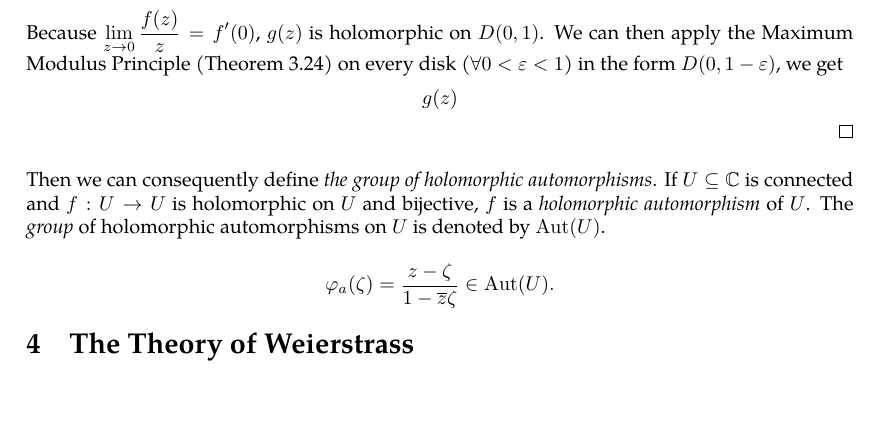
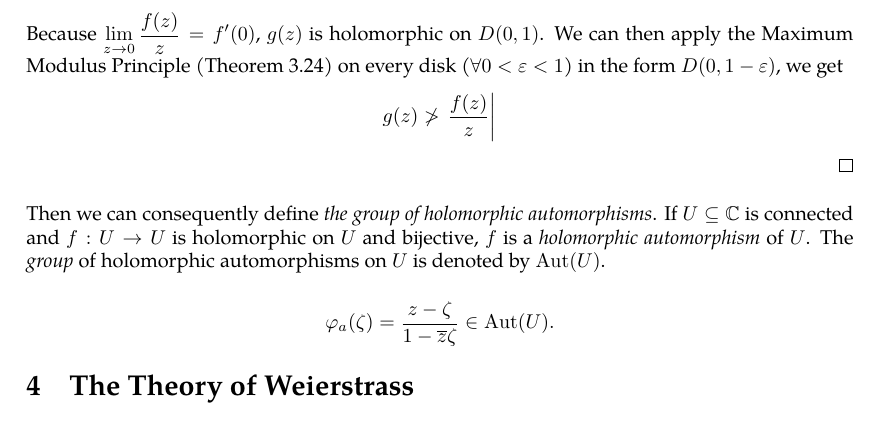
Before and after one commit to slipperking/complex-analysis-latex, a LaTeX document (main.tex): part of page 52 of 52 before the commit and part of page 52 of 53 after it, cut so that both start at the same text, the shorter picture padded with empty space. Compiled offline with pdfLaTeX.

Commit message:
overleaf_to_git (Mon Jun  9 14:54:21 2025 -0700): update main.tex from r9645 to r9646

```diff
--- a/main.tex
+++ b/main.tex
@@ -1311,7 +1311,7 @@ The following important result can be directly obtained from the Maximum Modulus
         \frac{f(z)}{z}&z\neq0\\
         f'(0)&z=0
     \end{cases}.\]
-    Because \(\lim_{z\to0}\frac{f(z)}{z}=f'(0)\), \(g(z)\) is holomorphic on \(D(0,1)\). We can then apply the Maximum Modulus Principle (\autoref{thm:maximummodulus}) on every disk (\(\forall0<\varepsilon<1\)) in the form \(D(0,1-\varepsilon)\), we get \[g(z)\]
+    Because \(\lim_{z\to0}\frac{f(z)}{z}=f'(0)\), \(g(z)\) is holomorphic on \(D(0,1)\). We can then apply the Maximum Modulus Principle (\autoref{thm:maximummodulus}) on every disk (\(\forall0<\varepsilon<1\)) in the form \(D(0,1-\varepsilon)\), we get \[g(z)\not>\eval{\frac{f(z)}{z}}_\]
 \end{proof}
 Then we can consequently define \textit{the group of holomorphic automorphisms}. If \(U\subseteq\mathbb{C}\) is connected and \(f:U\to U\) is holomorphic on \(U\) and bijective, \(f\) is a \textit{holomorphic automorphism} of \(U\). The \textit{group} of holomorphic automorphisms on \(U\) is denoted by \(\Aut(U)\).
 
```
